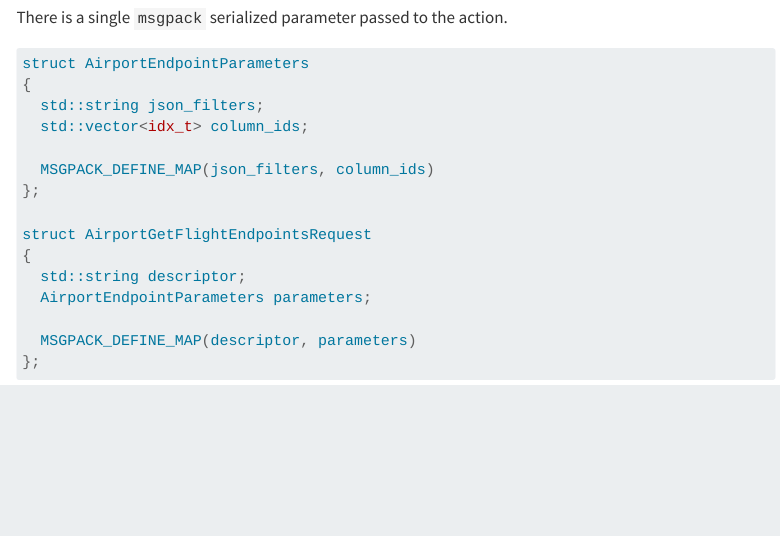
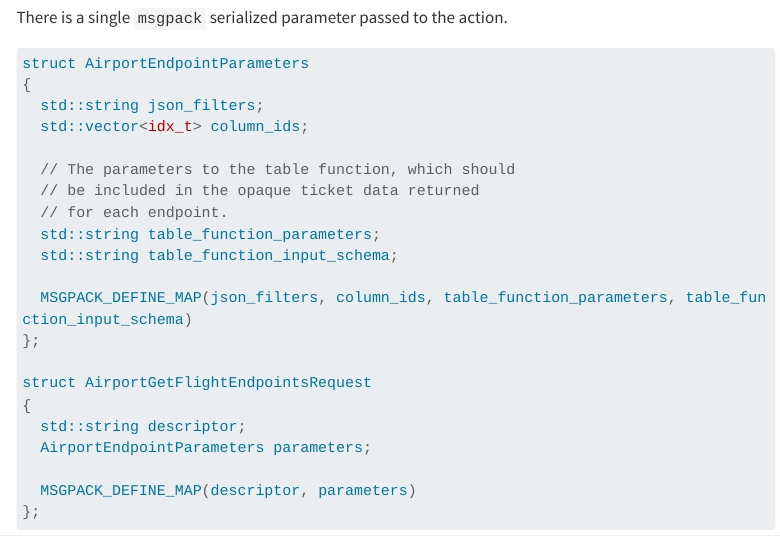
Before and after one commit to Query-farm/airport-docs, a Quarto document (server_action_endpoints.qmd): the page in a window 1100 px wide, from 190 px down. Rendered offline with R 4.5, knitr and Pandoc in place of Quarto, with nearby package versions; menus at the side of the page are left out; long lines of code are wrapped.

Commit message:
work in process

```diff
--- a/server_action_endpoints.qmd
+++ b/server_action_endpoints.qmd
@@ -14,7 +14,13 @@ struct AirportEndpointParameters
   std::string json_filters;
   std::vector<idx_t> column_ids;
 
-  MSGPACK_DEFINE_MAP(json_filters, column_ids)
+  // The parameters to the table function, which should
+  // be included in the opaque ticket data returned
+  // for each endpoint.
+  std::string table_function_parameters;
+  std::string table_function_input_schema;
+
+  MSGPACK_DEFINE_MAP(json_filters, column_ids, table_function_parameters, table_function_input_schema)
 };
 
 struct AirportGetFlightEndpointsRequest
```
